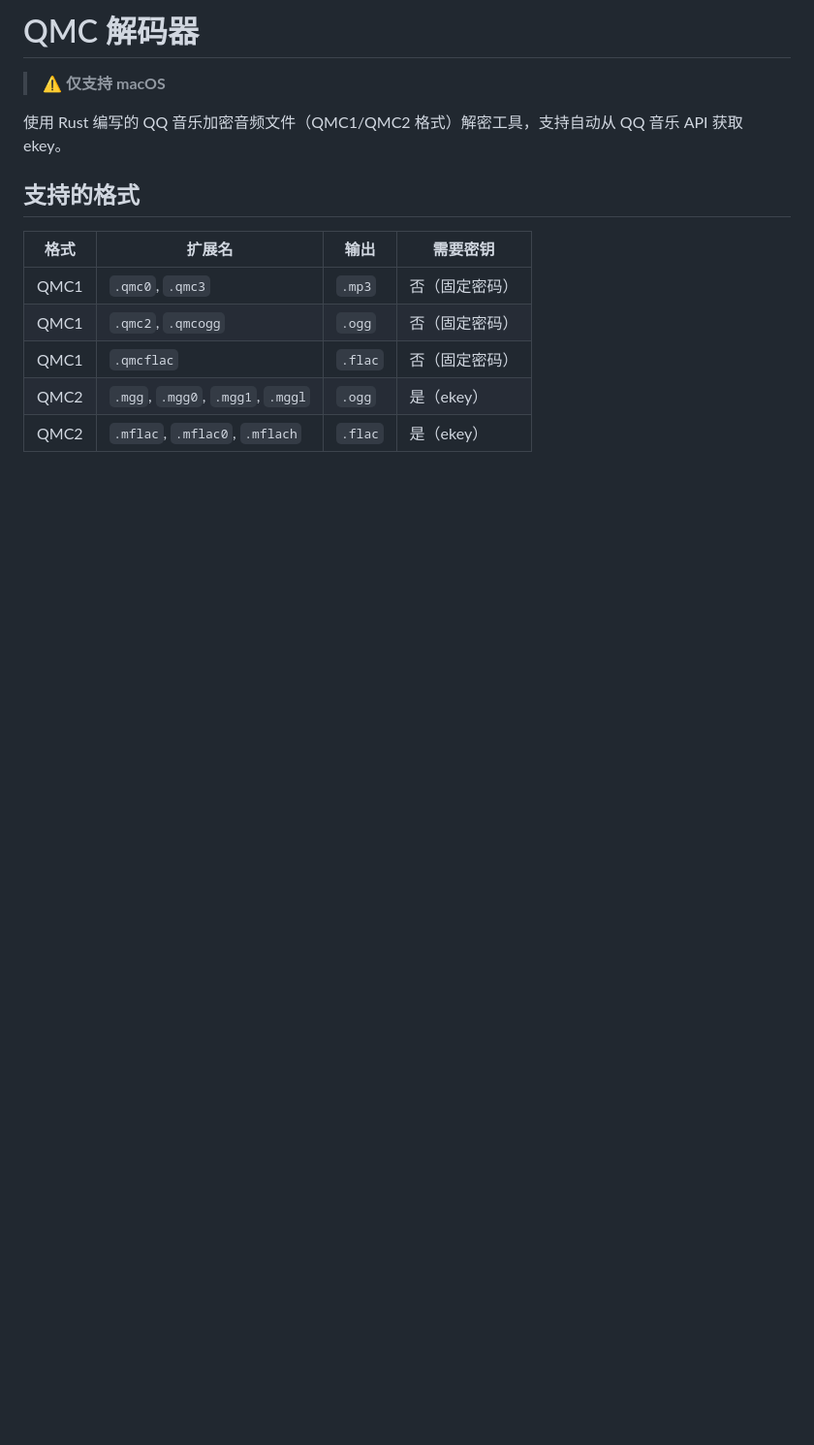
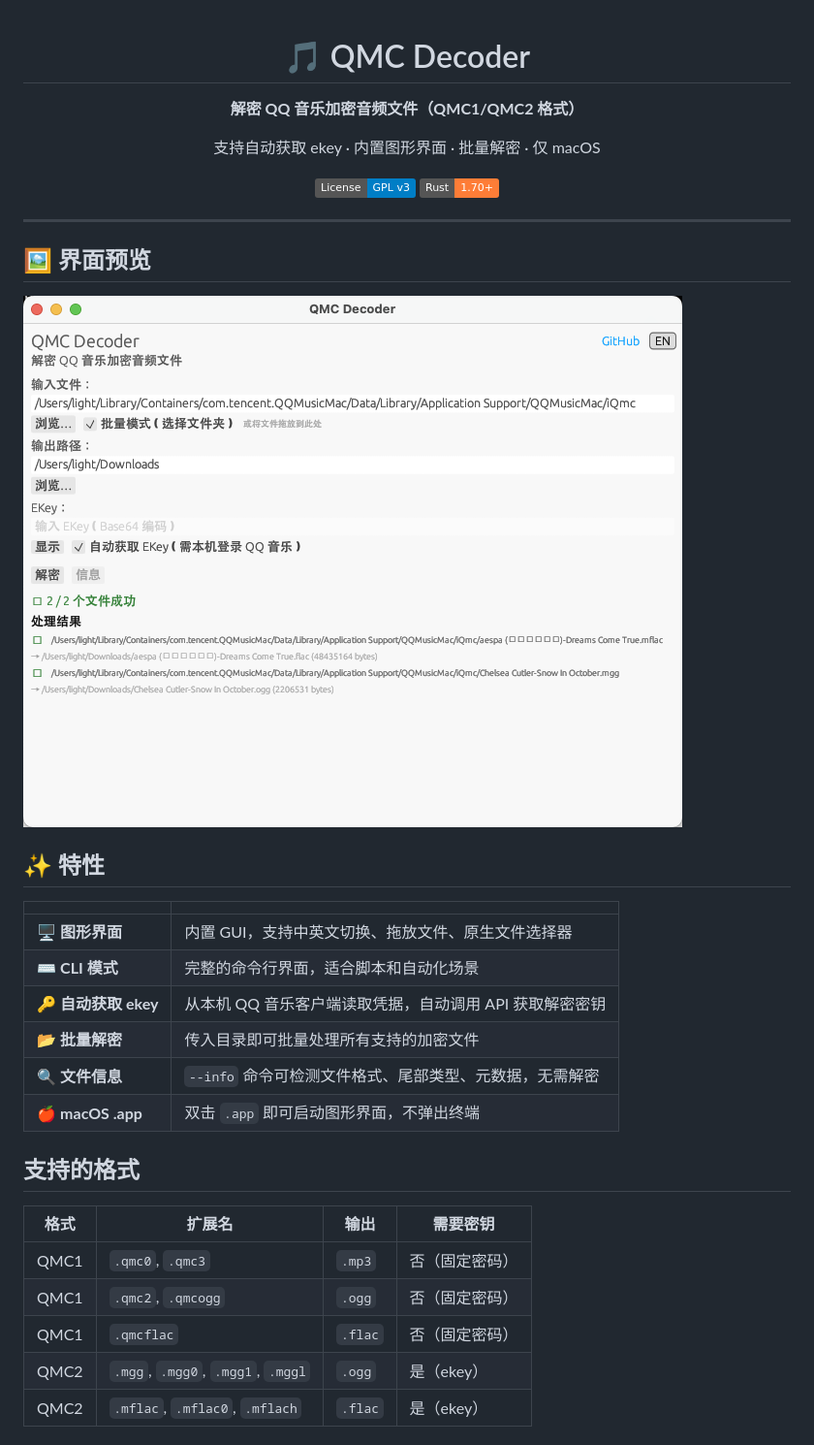
Before and after one commit to ownlight6/qmc-decoder, a Markdown page: README.md, the part around the change printed below. Shown: that part at 97% size. GitHub-like rendering; pictures changed too: imgs/gui.png (added); badges without logos; blank space fills up the shorter version.

```diff
--- a/README.md
+++ b/README.md
@@ -1,8 +1,31 @@
-# QMC 解码器
+<div align="center">
 
-> ⚠️ **仅支持 macOS**
+# 🎵 QMC Decoder
 
-使用 Rust 编写的 QQ 音乐加密音频文件（QMC1/QMC2 格式）解密工具，支持自动从 QQ 音乐 API 获取 ekey。
+**解密 QQ 音乐加密音频文件（QMC1/QMC2 格式）**
+
+支持自动获取 ekey · 内置图形界面 · 批量解密 · 仅 macOS
+
+[![License: GPL v3](https://img.shields.io/badge/License-GPL%20v3-blue.svg)](LICENSE) [![Rust](https://img.shields.io/badge/Rust-1.70%2B-orange.svg)](https://www.rust-lang.org/)
+
+</div>
+
+---
+
+## 🖼️ 界面预览
+
+![GUI](imgs/gui.png)
+
+## ✨ 特性
+
+| | |
+|:---|:---|
+| 🖥️ **图形界面** | 内置 GUI，支持中英文切换、拖放文件、原生文件选择器 |
+| ⌨️ **CLI 模式** | 完整的命令行界面，适合脚本和自动化场景 |
+| 🔑 **自动获取 ekey** | 从本机 QQ 音乐客户端读取凭据，自动调用 API 获取解密密钥 |
+| 📂 **批量解密** | 传入目录即可批量处理所有支持的加密文件 |
+| 🔍 **文件信息** | `--info` 命令可检测文件格式、尾部类型、元数据，无需解密 |
+| 🍎 **macOS .app** | 双击 `.app` 即可启动图形界面，不弹出终端 |
 
 ## 支持的格式
 
```
Also changed, not shown: other parts of README.md (+146 -42 lines), 9 other files.
